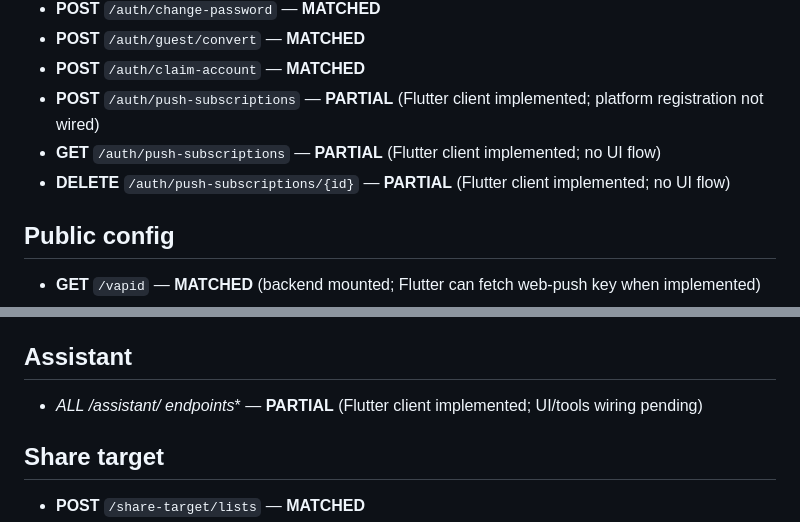
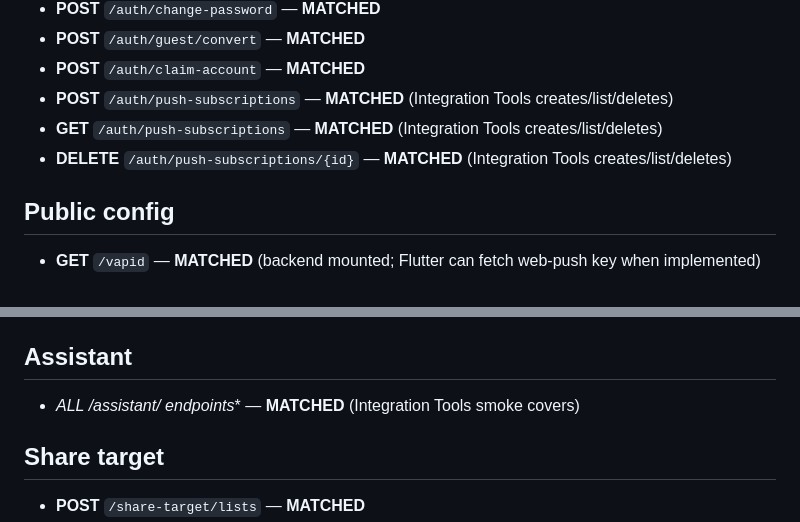
Before and after one commit to tropicalthink/mitlist, a Markdown page: INTEGRATION_MAP.md, 2 parts joined by grey strips. GitHub-like rendering.

```diff
--- a/INTEGRATION_MAP.md
+++ b/INTEGRATION_MAP.md
@@ -30,9 +30,9 @@ Auth alignment:
 - **POST** `/auth/change-password` — **MATCHED**
 - **POST** `/auth/guest/convert` — **MATCHED**
 - **POST** `/auth/claim-account` — **MATCHED**
-- **POST** `/auth/push-subscriptions` — **PARTIAL** (Flutter client implemented; platform registration not wired)
-- **GET** `/auth/push-subscriptions` — **PARTIAL** (Flutter client implemented; no UI flow)
-- **DELETE** `/auth/push-subscriptions/{id}` — **PARTIAL** (Flutter client implemented; no UI flow)
+- **POST** `/auth/push-subscriptions` — **MATCHED** (Integration Tools creates/list/deletes)
+- **GET** `/auth/push-subscriptions` — **MATCHED** (Integration Tools creates/list/deletes)
+- **DELETE** `/auth/push-subscriptions/{id}` — **MATCHED** (Integration Tools creates/list/deletes)
 
 ## Public config
 - **GET** `/vapid` — **MATCHED** (backend mounted; Flutter can fetch web-push key when implemented)
@@ -119,6 +119,6 @@ Auth alignment:
 
 ## Assistant
-- **ALL /assistant/* endpoints** — **PARTIAL** (Flutter client implemented; UI/tools wiring pending)
+- **ALL /assistant/* endpoints** — **MATCHED** (Integration Tools smoke covers)
 
 ## Share target
 - **POST** `/share-target/lists` — **MATCHED**
```
Also changed, not shown: other parts of INTEGRATION_MAP.md (+16 -16 lines).
